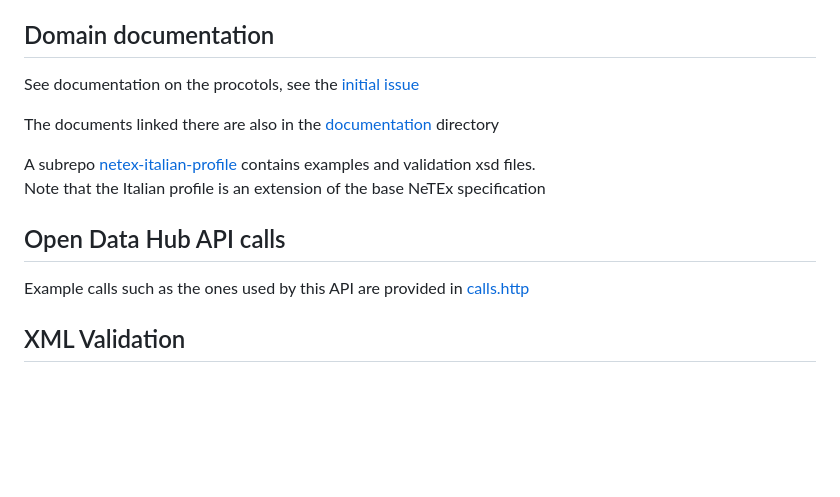
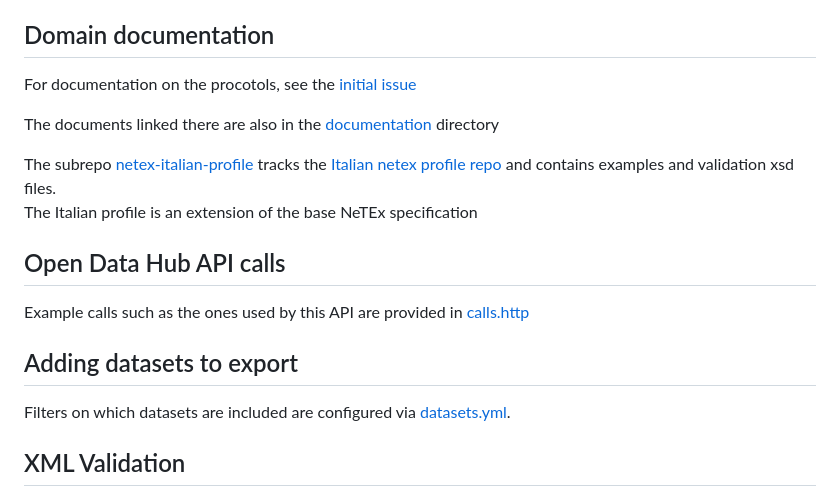
Before and after one commit to noi-techpark/transmodel-api, a Markdown page: README.md, the part around one of its changes. Drawn GitHub-style; blank space fills up the shorter version.

Commit message:
documentation

```diff
--- a/README.md
+++ b/README.md
@@ -32,15 +32,18 @@ The application is written in Go with
  - [air](https://github.com/cosmtrek/air) to provide live reloading during development (not mandatory)
 
 ## Domain documentation
-See documentation on the procotols, see the [initial issue](https://github.com/noi-techpark/sta-nap-export/issues/1)
+For documentation on the procotols, see the [initial issue](https://github.com/noi-techpark/sta-nap-export/issues/1)
 
 The documents linked there are also in the [documentation](./documentation/) directory
 
-A subrepo [netex-italian-profile](netex-italian-profile) contains examples and validation xsd files.
-Note that the Italian profile is an extension of the base NeTEx specification
+The subrepo [netex-italian-profile](netex-italian-profile) tracks the [Italian netex profile repo](https://github.com/5Tsrl/netex-italian-profile) and contains examples and validation xsd files.
+The Italian profile is an extension of the base NeTEx specification
 
 ## Open Data Hub API calls
 Example calls such as the ones used by this API are provided in [calls.http](calls.http)
 
+## Adding datasets to export
+Filters on which datasets are included are configured via [datasets.yml](src/config/datasets.yml).
+
 ## XML Validation
 The [validation](./validation) directory has a script to validate the produced XML files against the Italian Profile xsd.
```
Also changed, not shown: other parts of README.md (+1 -1 lines).
